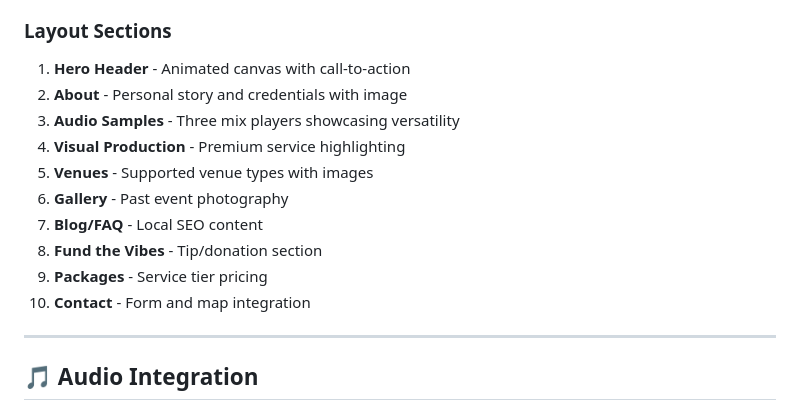
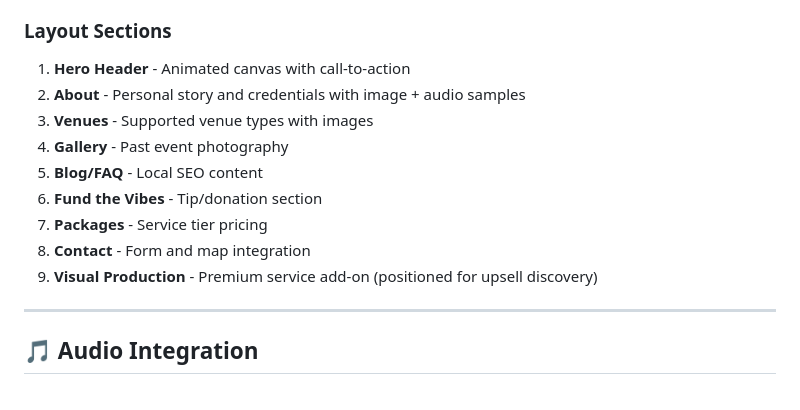
Before and after one commit to jasonbra1n/Wedding-DJ, a Markdown page: README.md, the part around the change. Rendered like a GitHub page.

```diff
--- a/README.md
+++ b/README.md
@@ -113,15 +113,14 @@ The site uses a sophisticated purple-to-orange gradient palette:
 
 ### Layout Sections
 1. **Hero Header** - Animated canvas with call-to-action
-2. **About** - Personal story and credentials with image
-3. **Audio Samples** - Three mix players showcasing versatility
-4. **Visual Production** - Premium service highlighting
-5. **Venues** - Supported venue types with images
-6. **Gallery** - Past event photography
-7. **Blog/FAQ** - Local SEO content
-8. **Fund the Vibes** - Tip/donation section
-9. **Packages** - Service tier pricing
-10. **Contact** - Form and map integration
+2. **About** - Personal story and credentials with image + audio samples
+3. **Venues** - Supported venue types with images
+4. **Gallery** - Past event photography
+5. **Blog/FAQ** - Local SEO content
+6. **Fund the Vibes** - Tip/donation section
+7. **Packages** - Service tier pricing
+8. **Contact** - Form and map integration
+9. **Visual Production** - Premium service add-on (positioned for upsell discovery)
 
 ---
 
```
